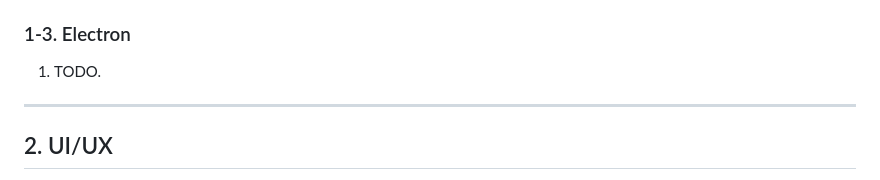
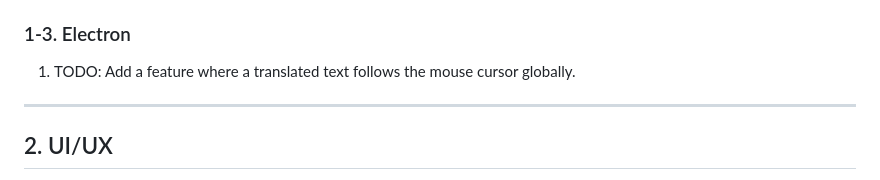
Before and after one commit to freshOffTheBot/based-translator, a Markdown page: AGENTS.md, the part around the change. Rendered like a GitHub page.

Commit message:
Add TODO for Electron

```diff
--- a/AGENTS.md
+++ b/AGENTS.md
@@ -57,7 +57,7 @@
 
 ### 1-3. Electron
 
-01. TODO.
+01. TODO: Add a feature where a translated text follows the mouse cursor globally.
 
 
 
```
